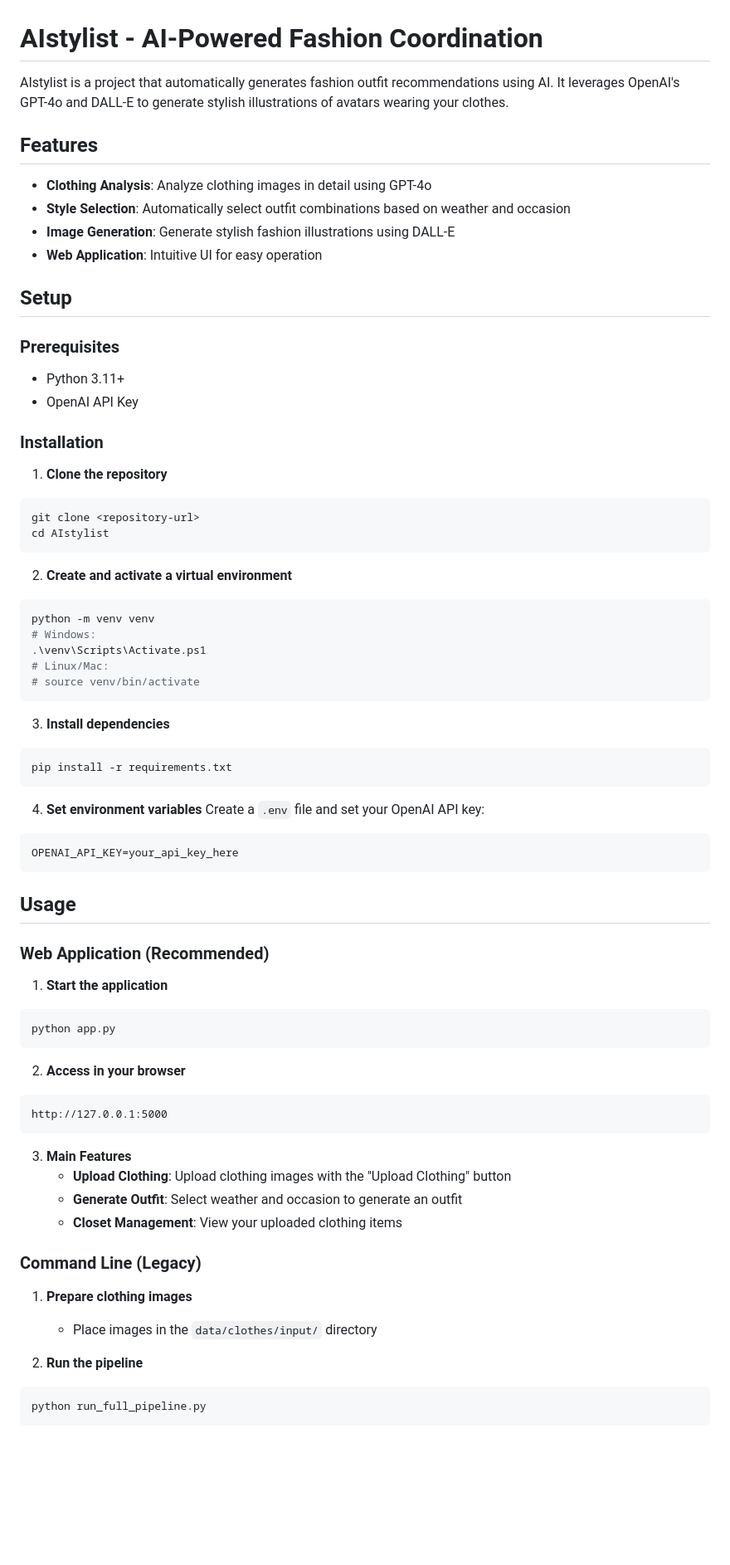
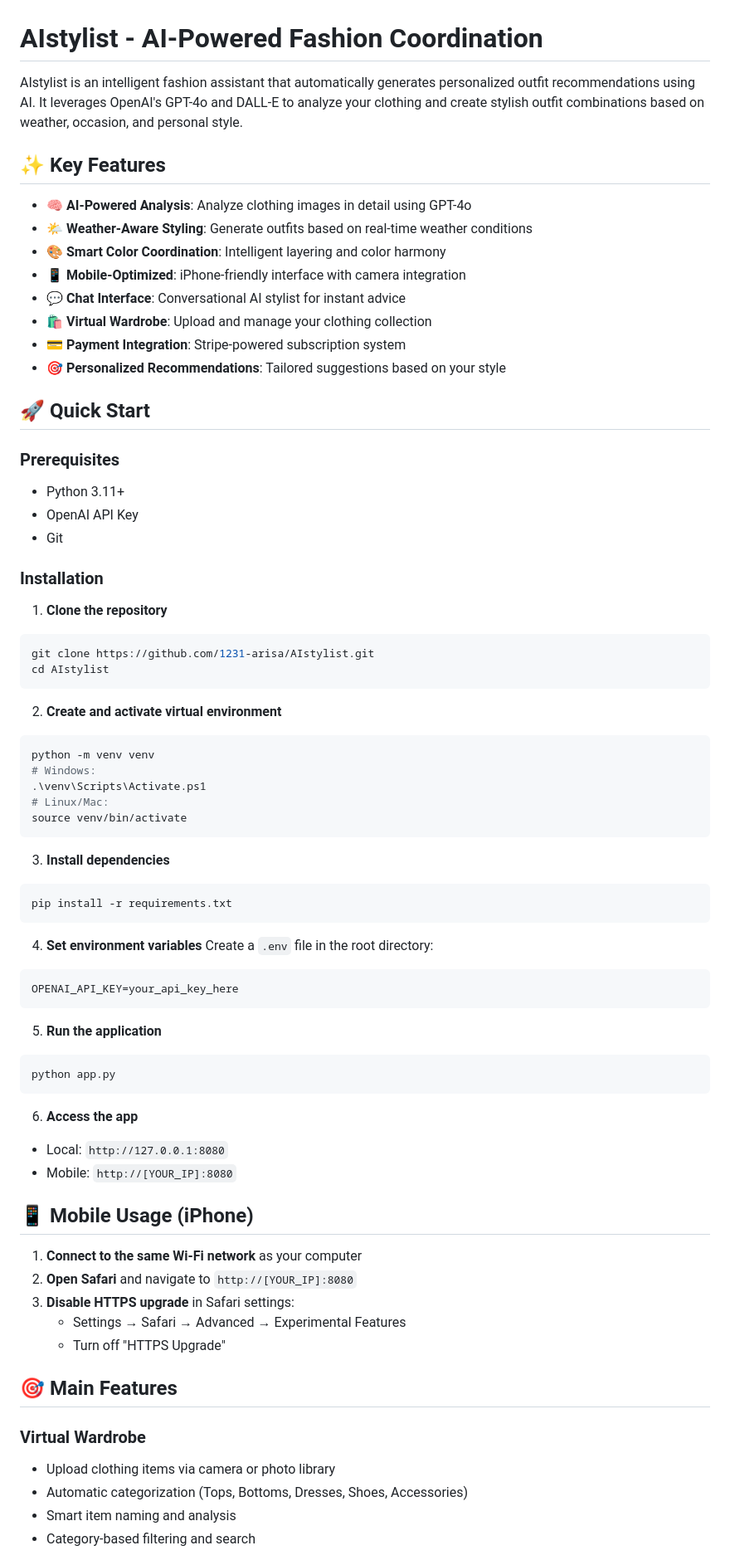
Before and after one commit to 1231-arisa/AIstylist, a Markdown page: README.md, the part around one of its changes. Shown at 83% size. Drawn GitHub-style; blank space fills up the shorter version.

````diff
--- a/README.md
+++ b/README.md
@@ -1,35 +1,40 @@
 # AIstylist - AI-Powered Fashion Coordination
 
-AIstylist is a project that automatically generates fashion outfit recommendations using AI. It leverages OpenAI's GPT-4o and DALL-E to generate stylish illustrations of avatars wearing your clothes.
+AIstylist is an intelligent fashion assistant that automatically generates personalized outfit recommendations using AI. It leverages OpenAI's GPT-4o and DALL-E to analyze your clothing and create stylish outfit combinations based on weather, occasion, and personal style.
 
-## Features
+## ✨ Key Features
 
-- **Clothing Analysis**: Analyze clothing images in detail using GPT-4o
-- **Style Selection**: Automatically select outfit combinations based on weather and occasion
-- **Image Generation**: Generate stylish fashion illustrations using DALL-E
-- **Web Application**: Intuitive UI for easy operation
+- 🧠 **AI-Powered Analysis**: Analyze clothing images in detail using GPT-4o
+- 🌤️ **Weather-Aware Styling**: Generate outfits based on real-time weather conditions
+- 🎨 **Smart Color Coordination**: Intelligent layering and color harmony
+- 📱 **Mobile-Optimized**: iPhone-friendly interface with camera integration
+- 💬 **Chat Interface**: Conversational AI stylist for instant advice
+- 🛍️ **Virtual Wardrobe**: Upload and manage your clothing collection
+- 💳 **Payment Integration**: Stripe-powered subscription system
+- 🎯 **Personalized Recommendations**: Tailored suggestions based on your style
 
-## Setup
+## 🚀 Quick Start
 
 ### Prerequisites
 - Python 3.11+
 - OpenAI API Key
+- Git
 
 ### Installation
 
 1. **Clone the repository**
 ```bash
-git clone <repository-url>
+git clone https://github.com/1231-arisa/AIstylist.git
 cd AIstylist
 ```
 
-2. **Create and activate a virtual environment**
+2. **Create and activate virtual environment**
 ```bash
 python -m venv venv
 # Windows:
 .\venv\Scripts\Activate.ps1
 # Linux/Mac:
-# source venv/bin/activate
+source venv/bin/activate
 ```
 
 3. **Install dependencies**
@@ -38,37 +43,33 @@ pip install -r requirements.txt
 ```
 
 4. **Set environment variables**
-Create a `.env` file and set your OpenAI API key:
-```
+Create a `.env` file in the root directory:
+```env
 OPENAI_API_KEY=your_api_key_here
 ```
 
-## Usage
-
-### Web Application (Recommended)
-
-1. **Start the application**
+5. **Run the application**
 ```bash
 python app.py
 ```
 
-2. **Access in your browser**
-```
-http://127.0.0.1:5000
-```
+6. **Access the app**
+- Local: `http://127.0.0.1:8080`
+- Mobile: `http://[YOUR_IP]:8080`
 
-3. **Main Features**
-   - **Upload Clothing**: Upload clothing images with the "Upload Clothing" button
-   - **Generate Outfit**: Select weather and occasion to generate an outfit
-   - **Closet Management**: View your uploaded clothing items
+## 📱 Mobile Usage (iPhone)
 
-### Command Line (Legacy)
+1. **Connect to the same Wi-Fi network** as your computer
+2. **Open Safari** and navigate to `http://[YOUR_IP]:8080`
+3. **Disable HTTPS upgrade** in Safari settings:
+   - Settings → Safari → Advanced → Experimental Features
+   - Turn off "HTTPS Upgrade"
 
-1. **Prepare clothing images**
-   - Place images in the `data/clothes/input/` directory
+## 🎯 Main Features
 
-2. **Run the pipeline**
-```bash
-python run_full_pipeline.py
-```
+### Virtual Wardrobe
+- Upload clothing items via camera or photo library
+- Automatic categorization (Tops, Bottoms, Dresses, Shoes, Accessories)
+- Smart item naming and analysis
+- Category-based filtering and search
 
````
Also changed, not shown: other parts of README.md (+115 -85 lines).
